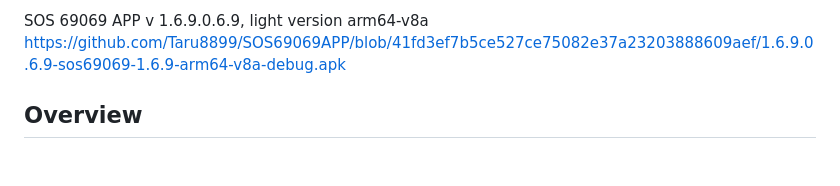
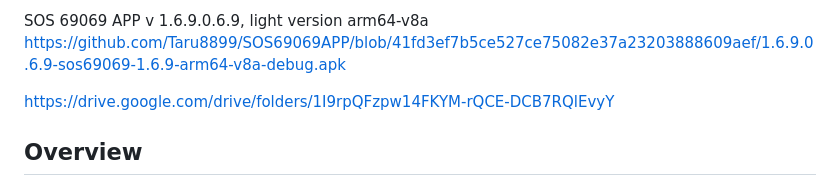
Before and after one commit to Taru8899/69069, a Markdown page: README.md, the part around the change. Drawn GitHub-style; blank space fills up the shorter version.

Commit message:
Update README with Google Drive link
Added a link to a Google Drive folder for additional resources.

```diff
--- a/README.md
+++ b/README.md
@@ -14,6 +14,8 @@ https://github.com/Taru8899/SOS69069APP/blob/2861eb9cd963bc3ffe7082b8e39fc517e65
 
 SOS 69069 APP v 1.6.9.0.6.9, light version arm64-v8a
 https://github.com/Taru8899/SOS69069APP/blob/41fd3ef7b5ce527ce75082e37a23203888609aef/1.6.9.0.6.9-sos69069-1.6.9-arm64-v8a-debug.apk
+
+https://drive.google.com/drive/folders/1I9rpQFzpw14FKYM-rQCE-DCB7RQlEvyY
 
 ## Overview
 
```
